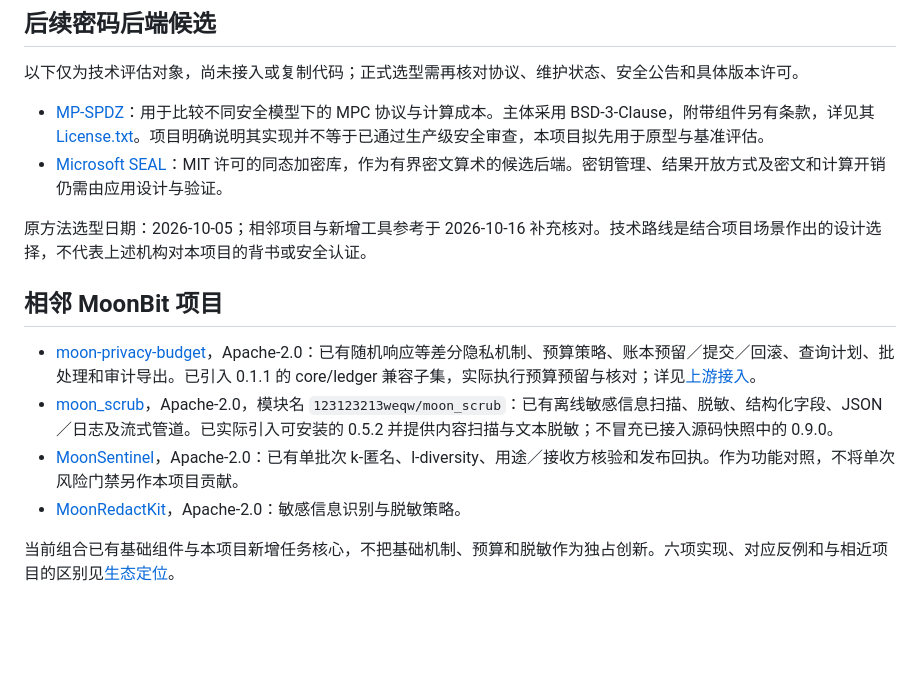
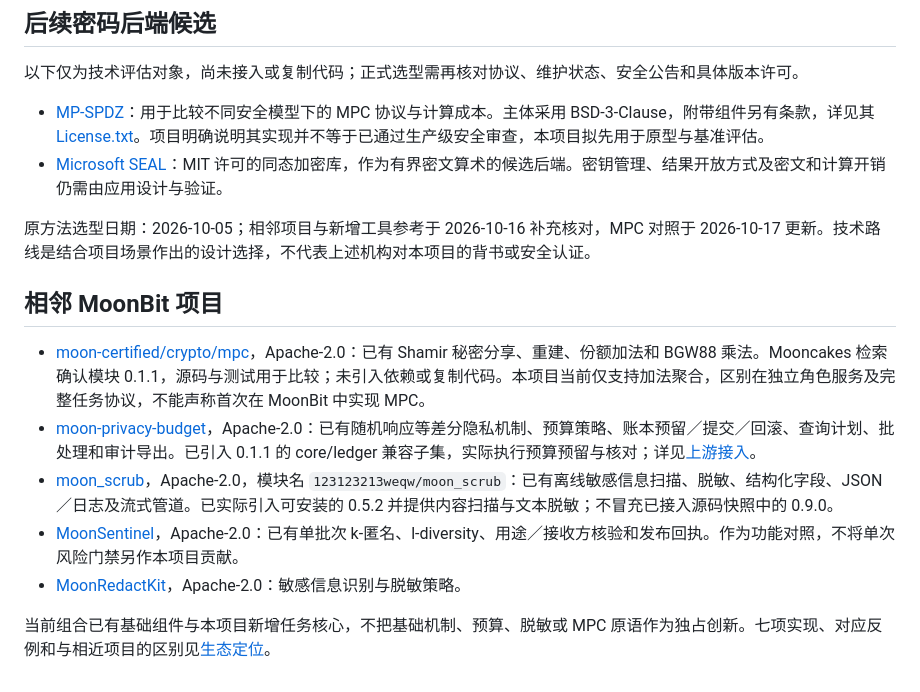
Before and after one commit to TingxuanHan/MoonPrivacyKit, a Markdown page: docs/REFERENCES.md, the part around the change. GitHub-like rendering; blank space fills up the shorter version.

```diff
--- a/docs/REFERENCES.md
+++ b/docs/REFERENCES.md
@@ -25,13 +25,14 @@
 - [MP-SPDZ](https://github.com/data61/MP-SPDZ)：用于比较不同安全模型下的 MPC 协议与计算成本。主体采用 BSD-3-Clause，附带组件另有条款，详见其 [License.txt](https://github.com/data61/MP-SPDZ/blob/master/License.txt)。项目明确说明其实现并不等于已通过生产级安全审查，本项目拟先用于原型与基准评估。
 - [Microsoft SEAL](https://github.com/microsoft/SEAL)：MIT 许可的同态加密库，作为有界密文算术的候选后端。密钥管理、结果开放方式及密文和计算开销仍需由应用设计与验证。
 
-原方法选型日期：2026-10-05；相邻项目与新增工具参考于 2026-10-16 补充核对。技术路线是结合项目场景作出的设计选择，不代表上述机构对本项目的背书或安全认证。
+原方法选型日期：2026-10-05；相邻项目与新增工具参考于 2026-10-16 补充核对，MPC 对照于 2026-10-17 更新。技术路线是结合项目场景作出的设计选择，不代表上述机构对本项目的背书或安全认证。
 
 ## 相邻 MoonBit 项目
 
+- [moon-certified/crypto/mpc](https://github.com/Juwan-Hwang/moon-certified/tree/94dd850ce24db5610e720035d5bdb1ecb2923e43/crypto/mpc)，Apache-2.0：已有 Shamir 秘密分享、重建、份额加法和 BGW88 乘法。Mooncakes 检索确认模块 0.1.1，源码与测试用于比较；未引入依赖或复制代码。本项目当前仅支持加法聚合，区别在独立角色服务及完整任务协议，不能声称首次在 MoonBit 中实现 MPC。
 - [moon-privacy-budget](https://github.com/ppyq882/moon-privacy-budget)，Apache-2.0：已有随机响应等差分隐私机制、预算策略、账本预留／提交／回滚、查询计划、批处理和审计导出。已引入 0.1.1 的 core/ledger 兼容子集，实际执行预算预留与核对；详见[上游接入](UPSTREAM_INTEGRATION.md)。
 - [moon_scrub](https://github.com/yyqdbngt/moon-scrub)，Apache-2.0，模块名 `123123213weqw/moon_scrub`：已有离线敏感信息扫描、脱敏、结构化字段、JSON／日志及流式管道。已实际引入可安装的 0.5.2 并提供内容扫描与文本脱敏；不冒充已接入源码快照中的 0.9.0。
 - [MoonSentinel](https://github.com/STW135-2026/moonsentinel)，Apache-2.0：已有单批次 k-匿名、l-diversity、用途／接收方核验和发布回执。作为功能对照，不将单次风险门禁另作本项目贡献。
 - [MoonRedactKit](https://github.com/xvkong834/MoonRedactKit)，Apache-2.0：敏感信息识别与脱敏策略。
 
-当前组合已有基础组件与本项目新增任务核心，不把基础机制、预算和脱敏作为独占创新。六项实现、对应反例和与相近项目的区别见[生态定位](ECOSYSTEM_POSITIONING.md)。
+当前组合已有基础组件与本项目新增任务核心，不把基础机制、预算、脱敏或 MPC 原语作为独占创新。七项实现、对应反例和与相近项目的区别见[生态定位](ECOSYSTEM_POSITIONING.md)。
```
Also changed, not shown: docs/ECOSYSTEM_POSITIONING.md (+7 -1 lines), docs/JOINT_STATISTICS.md (+2 -0 lines).
